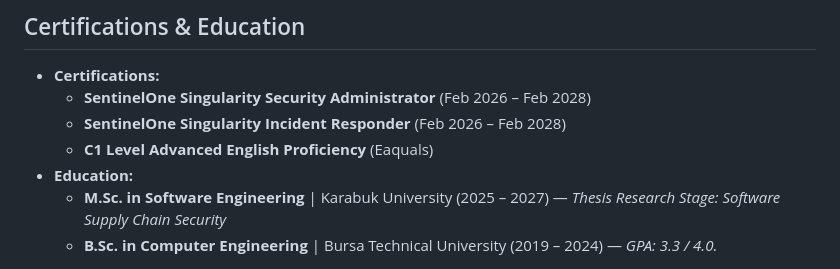
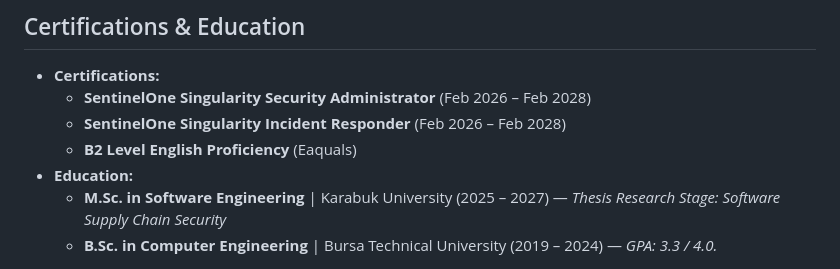
Before and after one commit to ytalharabaci/portfolio, a Markdown page: content/about/index.en.md, the part around the change. Rendered like a GitHub page.

```diff
--- a/content/about/index.en.md
+++ b/content/about/index.en.md
@@ -235,7 +235,7 @@ My background covers the full lifecycle of enterprise cyber defense—from real-
 - **Certifications:**
   - **SentinelOne Singularity Security Administrator** (Feb 2026 – Feb 2028)
   - **SentinelOne Singularity Incident Responder** (Feb 2026 – Feb 2028)
-  - **C1 Level Advanced English Proficiency** (Eaquals)
+  - **B2 Level English Proficiency** (Eaquals)
 - **Education:**
   - **M.Sc. in Software Engineering** | Karabuk University (2025 – 2027) — *Thesis Research Stage: Software Supply Chain Security*
   - **B.Sc. in Computer Engineering** | Bursa Technical University (2019 – 2024) — *GPA: 3.3 / 4.0.*
```
Also changed, not shown: content/about/index.tr.md (+1 -1 lines).
